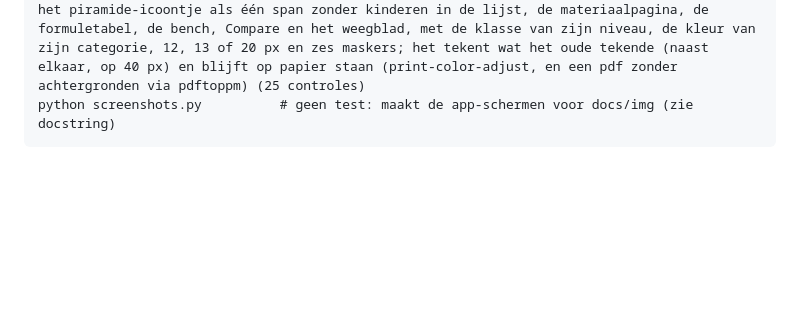
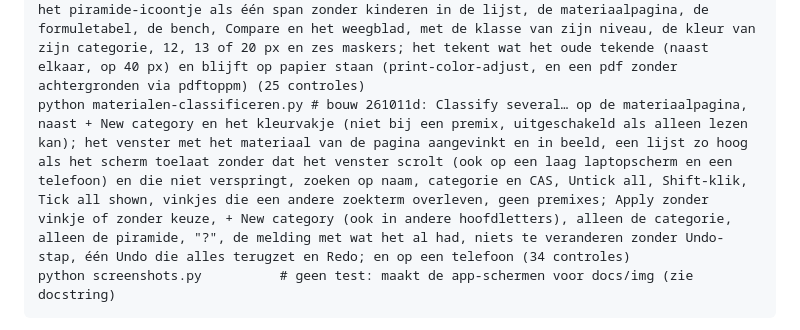
Before and after one commit to miformulas/miformulas, a Markdown page: tools/browsertests/README.md, the part around one of its changes. Rendered like a GitHub page; blank space fills up the shorter version.

```diff
--- a/tools/browsertests/README.md
+++ b/tools/browsertests/README.md
@@ -60,6 +60,7 @@ kan op de exitcode afgaan:
     python echte-focus.py          # Chromium met een echt venster: een gewicht half getypt, dan een ander tabblad, een ander programma ernaast of erover, of sluiten en blijven; terug staat er wat je typte, "5" en Enter maken 125 g in één stap; ook een notitie en de naam van een materiaal (15 controles; eigen pakketten, zie onder)
     python eerste-vijf-minuten.py  # bouw 261011b: de pagina docs/first-five-minutes.html (titel, navigatie op de drie pagina's, vier figuren, elke link naar een bestaande sectie, Download the app, Check for updates en Install as an app), de links op het startscherm en op Welcome (alleen zolang je niets van jezelf hebt, in de kleur van de app), §1 en de README; en de stappen van de pagina zelf in de app: Get the latest library, Javanol puur met een dilutie van 10 % erbij, My first accord met het toetsenbord (Enter in Add material…, Tab van gewicht naar gewicht) en abs % 70.20, + New version met more javanol, Ctrl+Z, Compare; en op een telefoon + New material… en + New formula… onder Start here, ⚙ en de undo-pijl in de kop (38 controles)
     python geselecteerde-rij-en-icoon.py # bouw 261011c (bouw 4 van de analyse van 10/10): een ander item openen, met de muis of met Enter, laat de rijen van de lijst staan, de markering verhuist op de rij zelf en de aangeklikte rij houdt de focus (Tab naar de volgende); hoogstens één gemarkeerde rij (geen zonder open item, in To order of buiten een zoekterm); het piramide-icoontje als één span zonder kinderen in de lijst, de materiaalpagina, de formuletabel, de bench, Compare en het weegblad, met de klasse van zijn niveau, de kleur van zijn categorie, 12, 13 of 20 px en zes maskers; het tekent wat het oude tekende (naast elkaar, op 40 px) en blijft op papier staan (print-color-adjust, en een pdf zonder achtergronden via pdftoppm) (25 controles)
+    python materialen-classificeren.py # bouw 261011d: Classify several… op de materiaalpagina, naast + New category en het kleurvakje (niet bij een premix, uitgeschakeld als alleen lezen kan); het venster met het materiaal van de pagina aangevinkt en in beeld, een lijst zo hoog als het scherm toelaat zonder dat het venster scrolt (ook op een laag laptopscherm en een telefoon) en die niet verspringt, zoeken op naam, categorie en CAS, Untick all, Shift-klik, Tick all shown, vinkjes die een andere zoekterm overleven, geen premixes; Apply zonder vinkje of zonder keuze, + New category (ook in andere hoofdletters), alleen de categorie, alleen de piramide, "?", de melding met wat het al had, niets te veranderen zonder Undo-stap, één Undo die alles terugzet en Redo; en op een telefoon (34 controles)
     python screenshots.py          # geen test: maakt de app-schermen voor docs/img (zie docstring)
 
 `python tools/controleer-bench.js <app.html> <data.json>` zegt of de bench-schikkingen van een databestand de overstap van bouw 260918d overleven (het verandert niets).
```
Also changed, not shown: other parts of tools/browsertests/README.md (+1 -1 lines), docs/manual.md (+5 -1 lines), docs/img/app-classify.png (added), docs/img/app-material.png, 6 other files.
